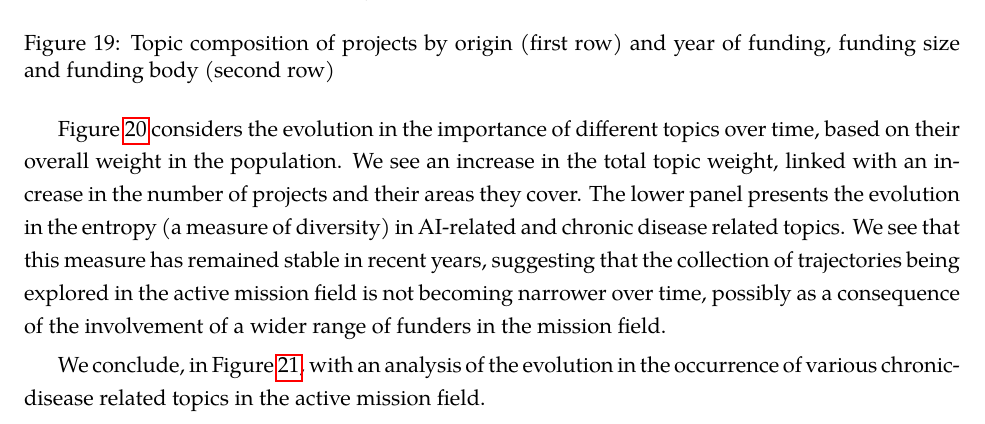
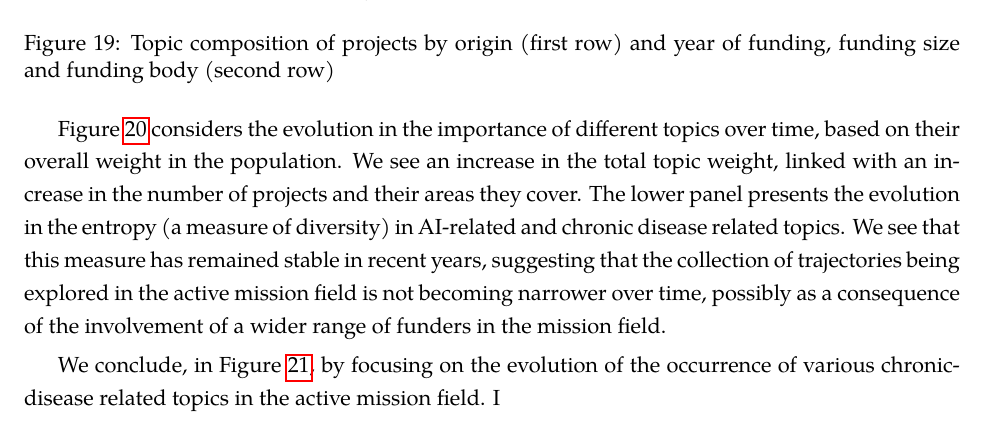
Before and after one commit to Juan-Mateos/Mapping_Missions, a LaTeX paper (main.tex): part of page 30 of 33, cut so that both start at the same text. Compiled offline with pdfLaTeX.

Commit message:
Updates from Overleaf

```diff
--- a/main.tex
+++ b/main.tex
@@ -572,7 +572,7 @@ Figure \ref{fig:topic_evol} considers the evolution in the importance of differe
     \label{fig:topic_evol}
 \end{figure}
 
-We conclude, in Figure \ref{fig:cd_importance}, with an analysis of the evolution in the occurrence of various chronic-disease related topics in the active mission field.
+We conclude, in Figure \ref{fig:cd_importance}, by focusing on the evolution of the occurrence of various chronic-disease related topics in the active mission field. I
 
 \begin{figure}[!ht]
     \centering
```
